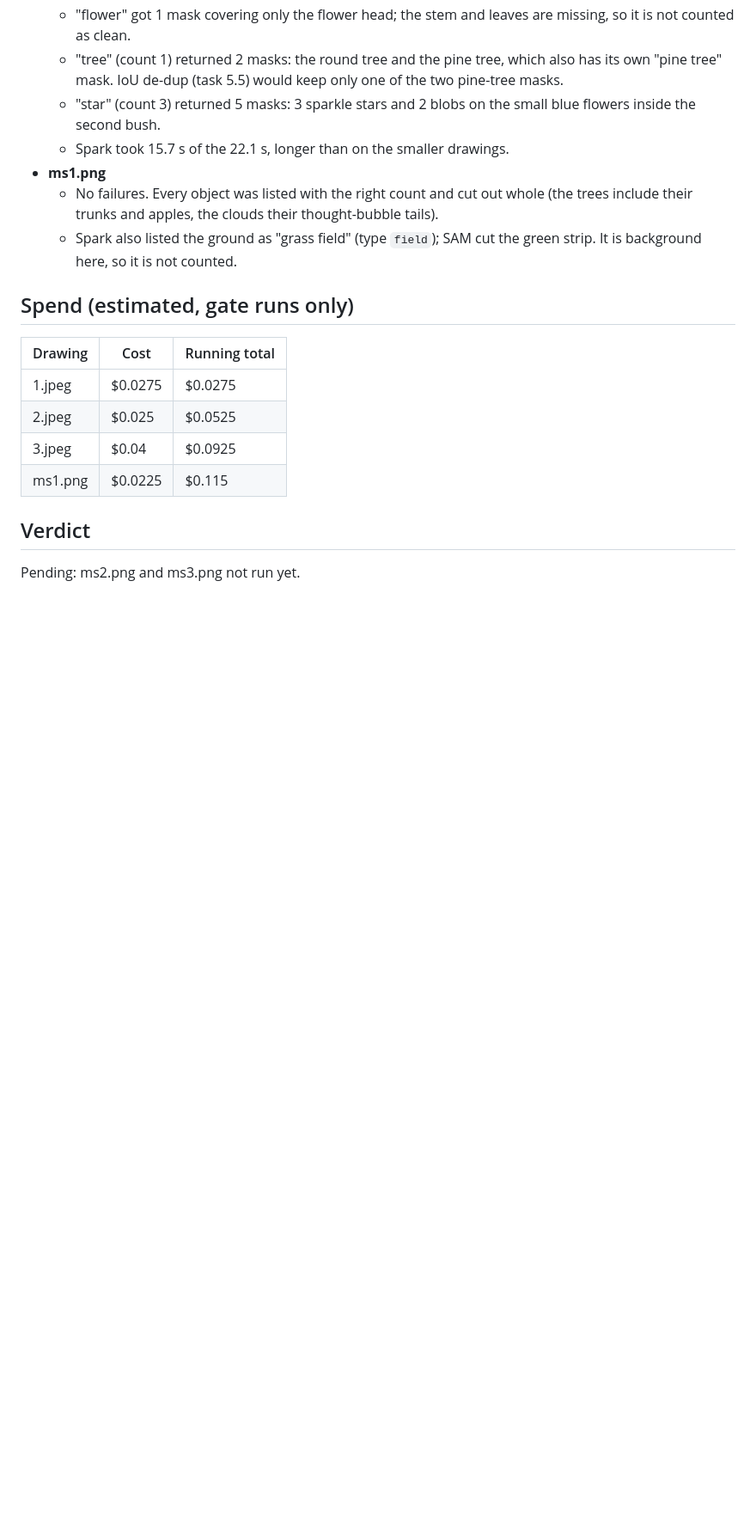
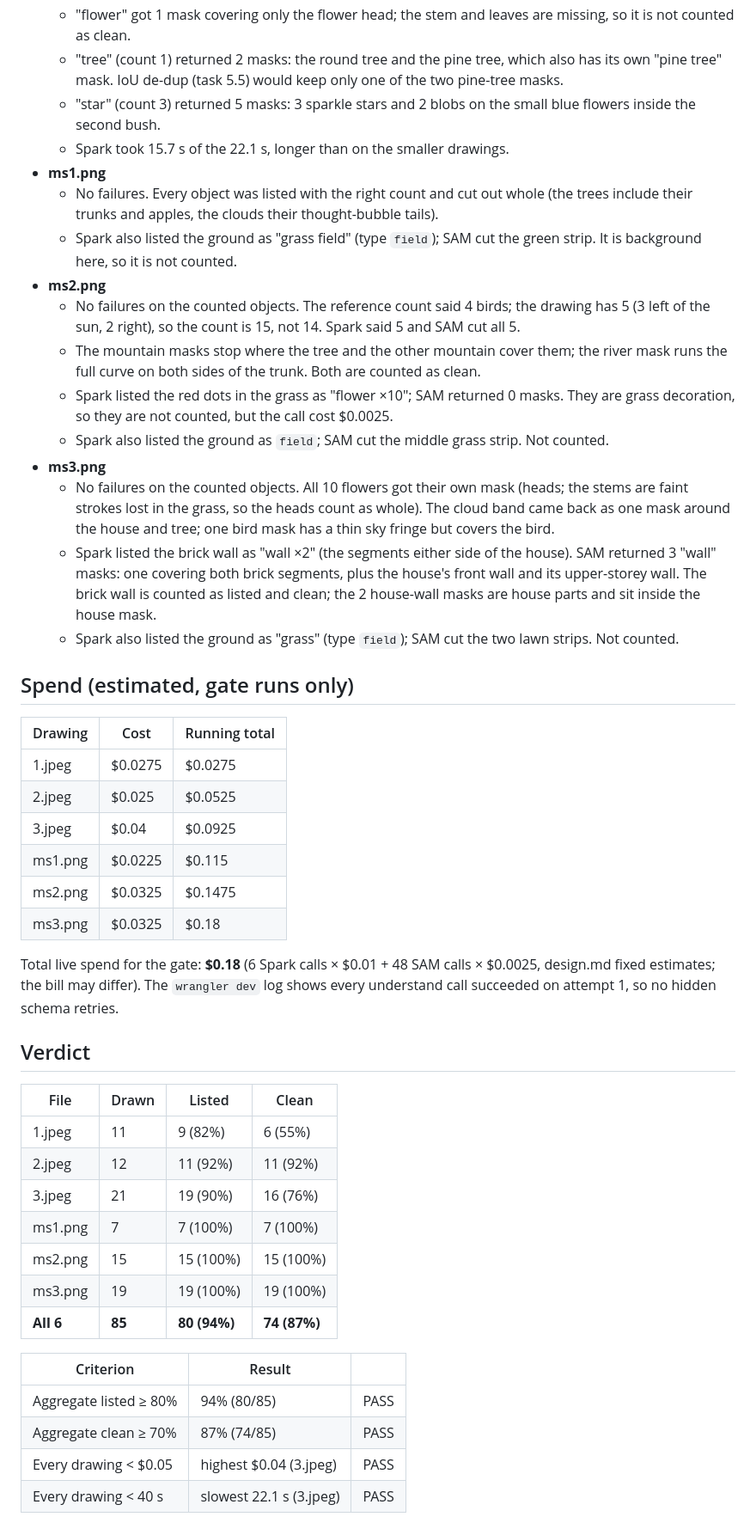
Before and after one commit to Shamanthnp1/sketch-world, a Markdown page: docs/gate.md, the part around one of its changes. Shown at 86% size. Rendered like a GitHub page; blank space fills up the shorter version.

Commit message:
docs: Day-1 gate results for ms2 and ms3, verdict PASS

```diff
--- a/docs/gate.md
+++ b/docs/gate.md
@@ -41,6 +43,15 @@ Judged by eye from the outlined canvas and the cut-out thumbnails. "Listed" mean
 - **ms1.png**
   - No failures. Every object was listed with the right count and cut out whole (the trees include their trunks and apples, the clouds their thought-bubble tails).
   - Spark also listed the ground as "grass field" (type `field`); SAM cut the green strip. It is background here, so it is not counted.
+- **ms2.png**
+  - No failures on the counted objects. The reference count said 4 birds; the drawing has 5 (3 left of the sun, 2 right), so the count is 15, not 14. Spark said 5 and SAM cut all 5.
+  - The mountain masks stop where the tree and the other mountain cover them; the river mask runs the full curve on both sides of the trunk. Both are counted as clean.
+  - Spark listed the red dots in the grass as "flower ×10"; SAM returned 0 masks. They are grass decoration, so they are not counted, but the call cost $0.0025.
+  - Spark also listed the ground as `field`; SAM cut the middle grass strip. Not counted.
+- **ms3.png**
+  - No failures on the counted objects. All 10 flowers got their own mask (heads; the stems are faint strokes lost in the grass, so the heads count as whole). The cloud band came back as one mask around the house and tree; one bird mask has a thin sky fringe but covers the bird.
+  - Spark listed the brick wall as "wall ×2" (the segments either side of the house). SAM returned 3 "wall" masks: one covering both brick segments, plus the house's front wall and its upper-storey wall. The brick wall is counted as listed and clean; the 2 house-wall masks are house parts and sit inside the house mask.
+  - Spark also listed the ground as "grass" (type `field`); SAM cut the two lawn strips. Not counted.
 
 ## Spend (estimated, gate runs only)
 
@@ -50,7 +61,27 @@ Judged by eye from the outlined canvas and the cut-out thumbnails. "Listed" mean
 | 2.jpeg | $0.025 | $0.0525 |
 | 3.jpeg | $0.04 | $0.0925 |
 | ms1.png | $0.0225 | $0.115 |
+| ms2.png | $0.0325 | $0.1475 |
+| ms3.png | $0.0325 | $0.18 |
+
+Total live spend for the gate: **$0.18** (6 Spark calls × $0.01 + 48 SAM calls × $0.0025, design.md fixed estimates; the bill may differ). The `wrangler dev` log shows every understand call succeeded on attempt 1, so no hidden schema retries.
 
 ## Verdict
 
-Pending: ms2.png and ms3.png not run yet.
+| File | Drawn | Listed | Clean |
+|---|---|---|---|
+| 1.jpeg | 11 | 9 (82%) | 6 (55%) |
+| 2.jpeg | 12 | 11 (92%) | 11 (92%) |
+| 3.jpeg | 21 | 19 (90%) | 16 (76%) |
+| ms1.png | 7 | 7 (100%) | 7 (100%) |
+| ms2.png | 15 | 15 (100%) | 15 (100%) |
+| ms3.png | 19 | 19 (100%) | 19 (100%) |
+| **All 6** | **85** | **80 (94%)** | **74 (87%)** |
+
+| Criterion | Result | |
+|---|---|---|
+| Aggregate listed ≥ 80% | 94% (80/85) | PASS |
+| Aggregate clean ≥ 70% | 87% (74/85) | PASS |
+| Every drawing < $0.05 | highest $0.04 (3.jpeg) | PASS |
+| Every drawing < 40 s | slowest 22.1 s (3.jpeg) | PASS |
+
```
Also changed, not shown: other parts of docs/gate.md (+14 -0 lines).
